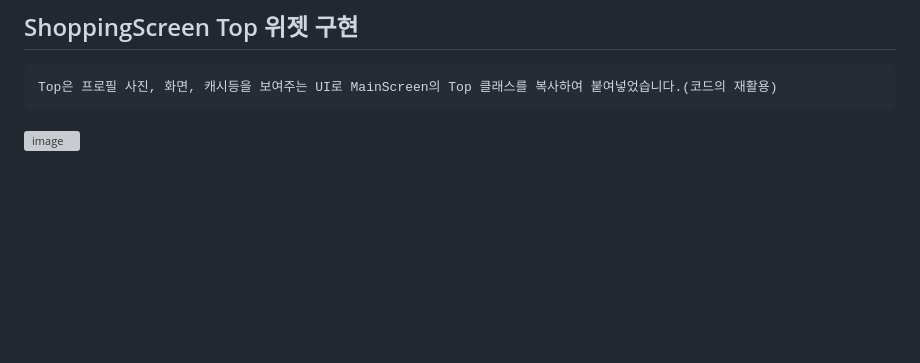
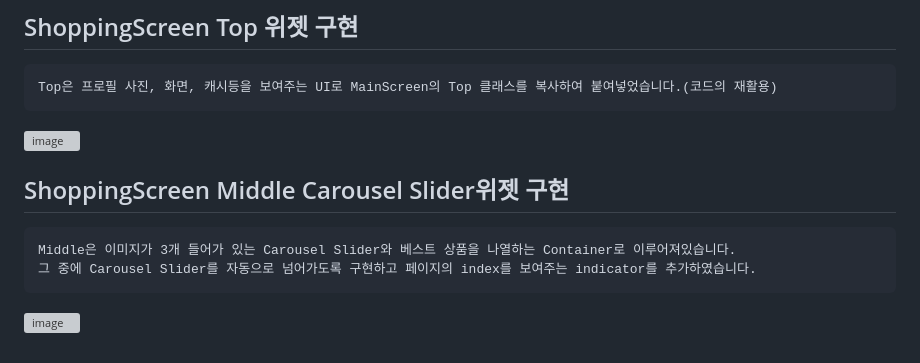
Before and after one commit to chihyeonwon/pedometer, a Markdown page: README.md, the part around the change. Rendered like a GitHub page; blank space fills up the shorter version; grey boxes are pictures that could not be loaded.

Commit message:
2023-02-26 ShoppingScreen Middle Carousel Slider위젯 구현
Middle은 이미지가 3개 들어가 있는 Carousel Slider와 베스트 상품을 나열하는 Container로 이루어져있습니다.
그 중에 Carousel Slider를 자동으로 넘어가도록 구현하고 페이지의 index를 보여주는 indicator를 추가하였습니다.

````diff
--- a/README.md
+++ b/README.md
@@ -114,3 +114,10 @@ Bottom은 리스트 형태로 탭을 하면 다른 페이지로 이동하는 형
 Top은 프로필 사진, 화면, 캐시등을 보여주는 UI로 MainScreen의 Top 클래스를 복사하여 붙여넣었습니다.(코드의 재활용)
 ```
 ![image](https://user-images.githubusercontent.com/58906858/221391351-00361314-62dc-4379-bc53-73224a06bbb6.png)
+
+## ShoppingScreen Middle Carousel Slider위젯 구현
+```
+Middle은 이미지가 3개 들어가 있는 Carousel Slider와 베스트 상품을 나열하는 Container로 이루어져있습니다.
+그 중에 Carousel Slider를 자동으로 넘어가도록 구현하고 페이지의 index를 보여주는 indicator를 추가하였습니다.
+```
+![image](https://user-images.githubusercontent.com/58906858/221393428-2abda5b7-77be-4a0b-890e-6e7ce2637207.png)
````
